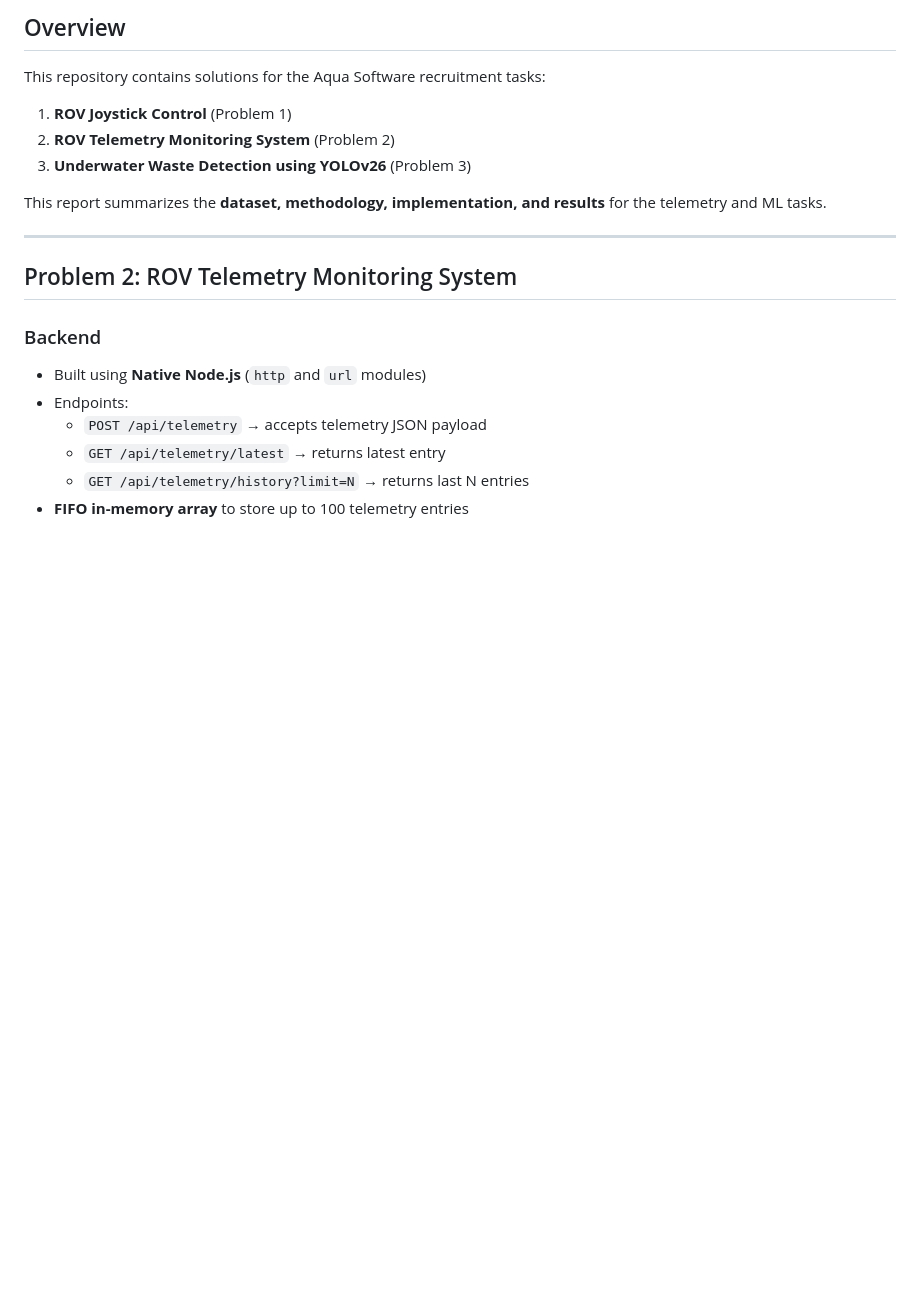
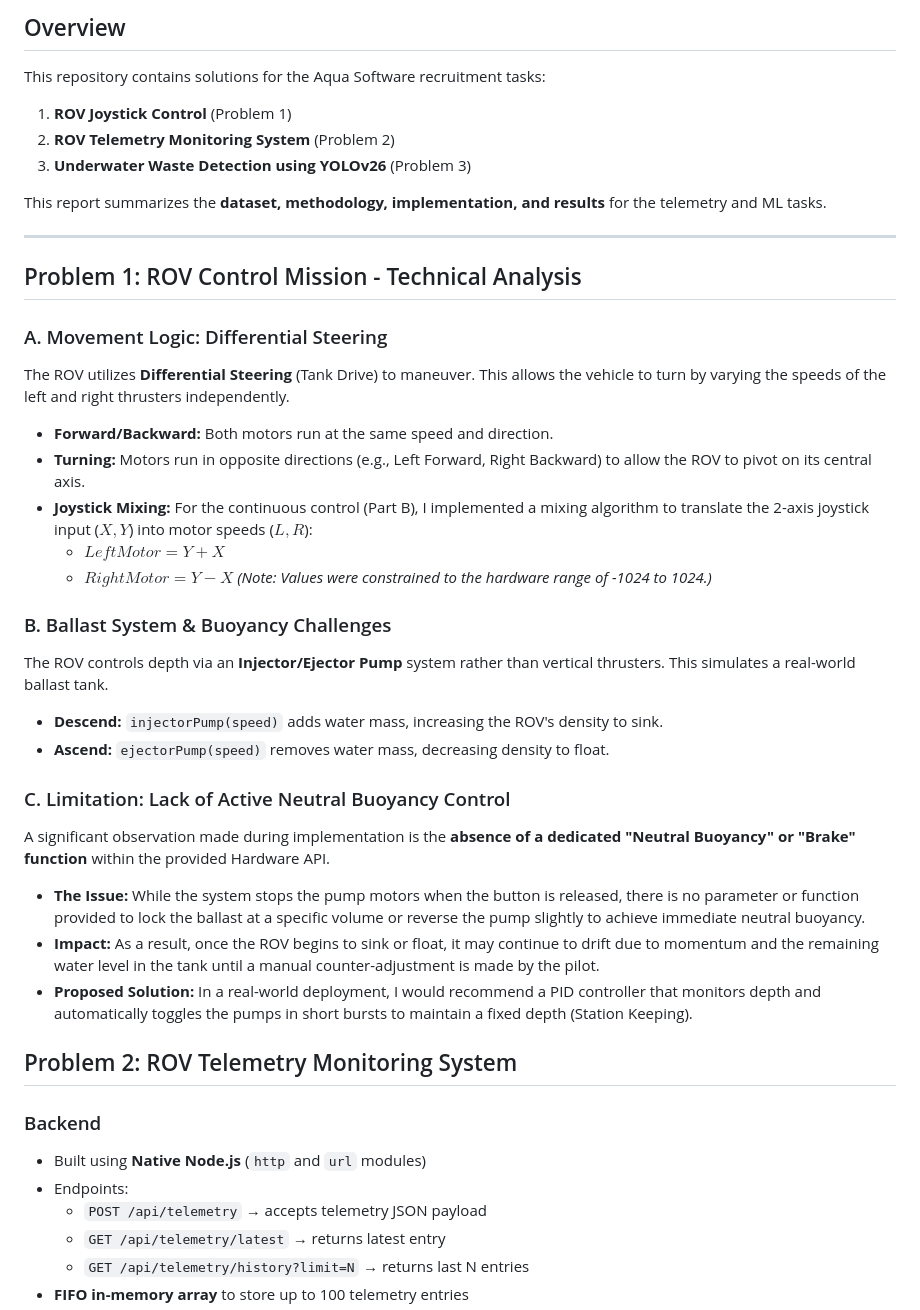
Before and after one commit to Fuad1711/Aqua_Recruitment, a Markdown page: report.md, the part around the change. Rendered like a GitHub page; blank space fills up the shorter version.

Commit message:
Expand report with ROV control mission analysis
Added technical analysis for ROV control mission, including movement logic, ballast system challenges, and limitations regarding buoyancy control.

```diff
--- a/report.md
+++ b/report.md
@@ -10,6 +10,29 @@ This repository contains solutions for the Aqua Software recruitment tasks:
 This report summarizes the **dataset, methodology, implementation, and results** for the telemetry and ML tasks.
 
 ---
+## Problem 1: ROV Control Mission - Technical Analysis
+
+### A. Movement Logic: Differential Steering
+The ROV utilizes **Differential Steering** (Tank Drive) to maneuver. This allows the vehicle to turn by varying the speeds of the left and right thrusters independently.
+* **Forward/Backward:** Both motors run at the same speed and direction.
+* **Turning:** Motors run in opposite directions (e.g., Left Forward, Right Backward) to allow the ROV to pivot on its central axis.
+* **Joystick Mixing:** For the continuous control (Part B), I implemented a mixing algorithm to translate the 2-axis joystick input ($X, Y$) into motor speeds ($L, R$):
+  - $LeftMotor = Y + X$
+  - $RightMotor = Y - X$
+  *(Note: Values were constrained to the hardware range of -1024 to 1024.)*
+
+
+
+### B. Ballast System & Buoyancy Challenges
+The ROV controls depth via an **Injector/Ejector Pump** system rather than vertical thrusters. This simulates a real-world ballast tank.
+* **Descend:** `injectorPump(speed)` adds water mass, increasing the ROV's density to sink.
+* **Ascend:** `ejectorPump(speed)` removes water mass, decreasing density to float.
+
+### C. Limitation: Lack of Active Neutral Buoyancy Control
+A significant observation made during implementation is the **absence of a dedicated "Neutral Buoyancy" or "Brake" function** within the provided Hardware API.
+* **The Issue:** While the system stops the pump motors when the button is released, there is no parameter or function provided to lock the ballast at a specific volume or reverse the pump slightly to achieve immediate neutral buoyancy.
+* **Impact:** As a result, once the ROV begins to sink or float, it may continue to drift due to momentum and the remaining water level in the tank until a manual counter-adjustment is made by the pilot.
+* **Proposed Solution:** In a real-world deployment, I would recommend a PID controller that monitors depth and automatically toggles the pumps in short bursts to maintain a fixed depth (Station Keeping).
 
 ## Problem 2: ROV Telemetry Monitoring System
 
```
